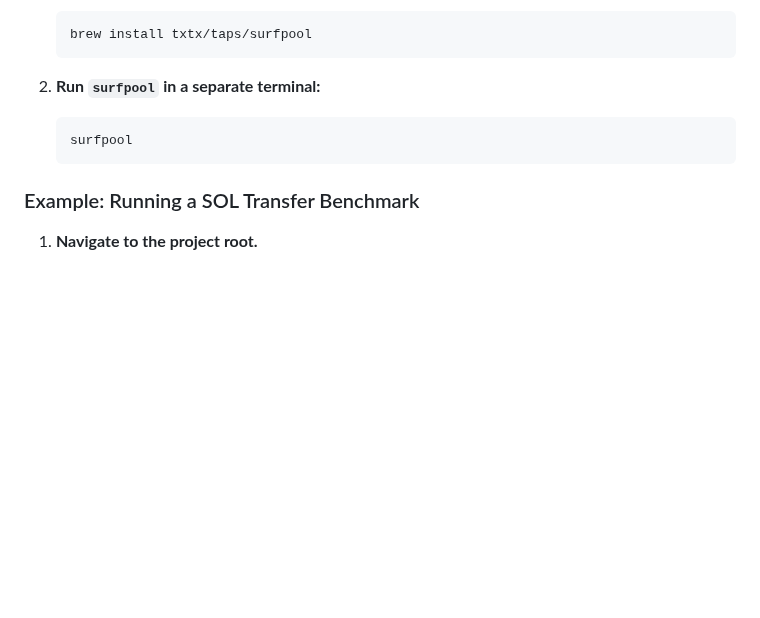
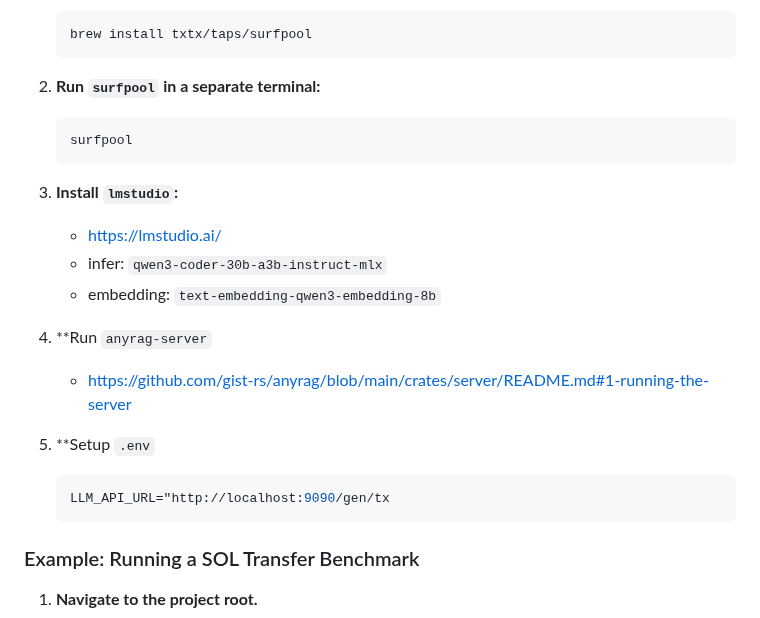
Before and after one commit to gist-rs/reev, a Markdown page: README.md, the part around the change. Drawn GitHub-style; blank space fills up the shorter version.

Commit message:
docs: add how to setup

````diff
--- a/README.md
+++ b/README.md
@@ -50,6 +50,19 @@ You must have the `surfpool` local validator installed and running.
     surfpool
     ```
 
+3.  **Install `lmstudio`:**
+    - https://lmstudio.ai/
+    - infer: `qwen3-coder-30b-a3b-instruct-mlx`
+    - embedding: `text-embedding-qwen3-embedding-8b`
+
+4. **Run `anyrag-server`
+    - https://github.com/gist-rs/anyrag/blob/main/crates/server/README.md#1-running-the-server
+
+5. **Setup `.env`
+    ```bash
+    LLM_API_URL="http://localhost:9090/gen/tx
+    ```
+
 ### Example: Running a SOL Transfer Benchmark
 
 1.  **Navigate to the project root.**
````
